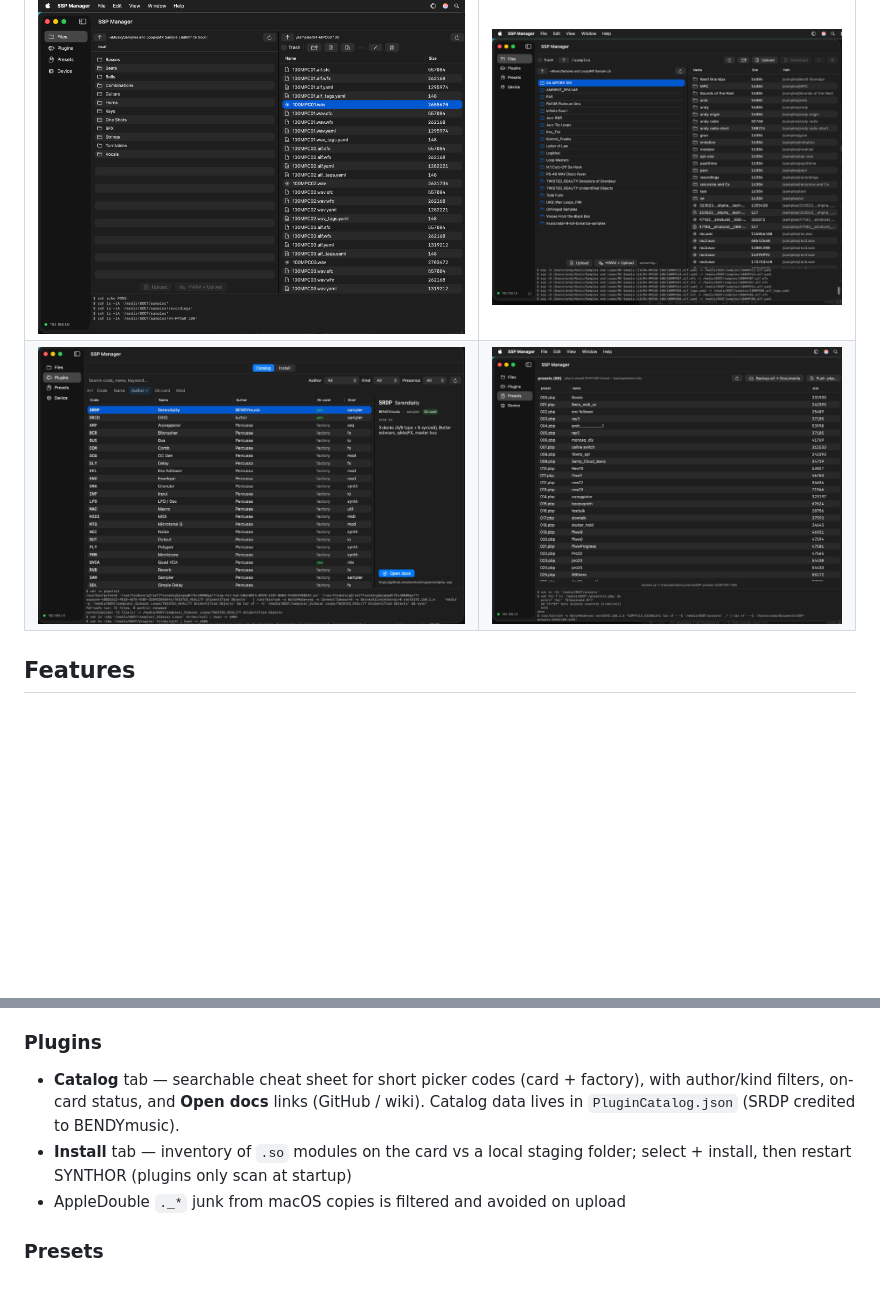
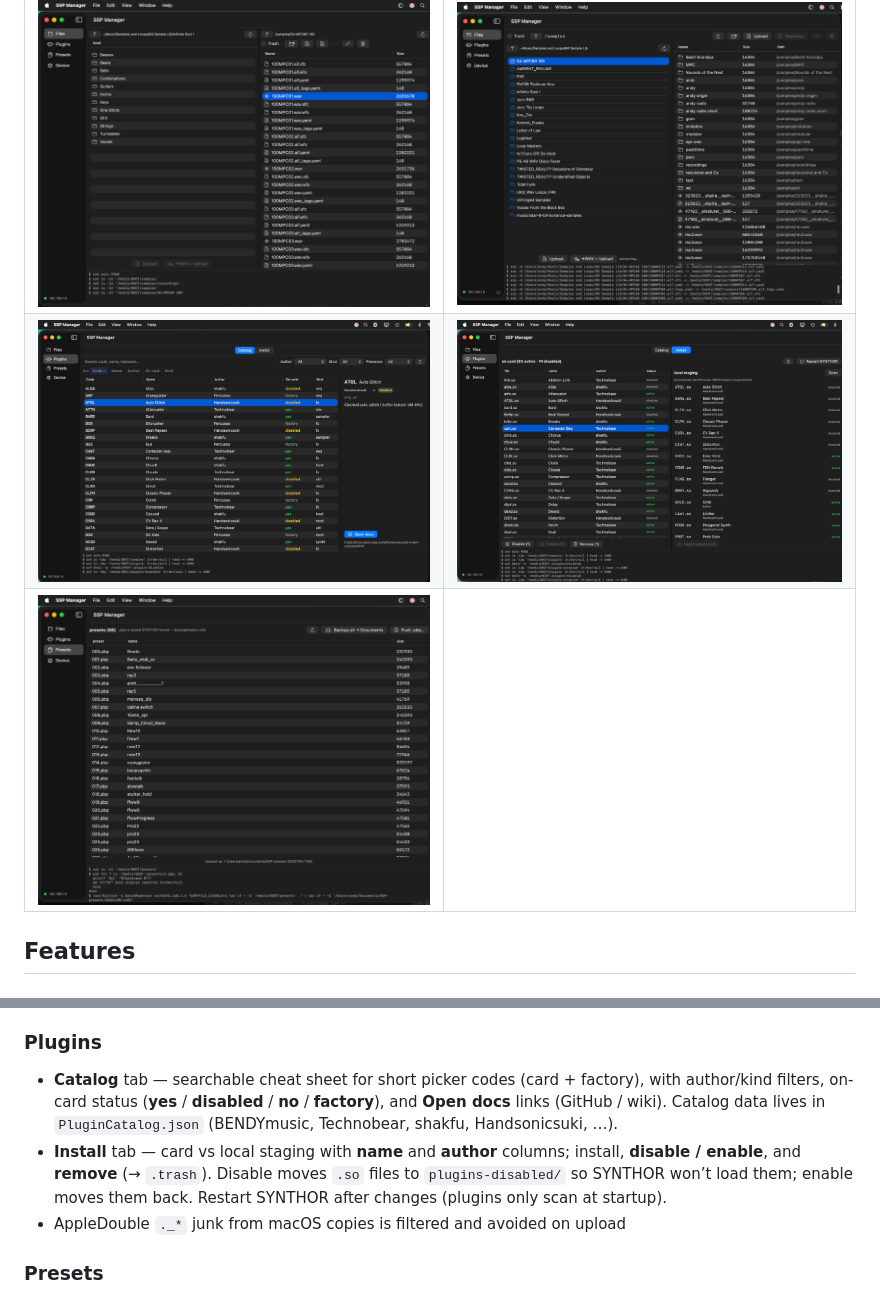
Before and after one commit to workcolony/ssp-manager, a Markdown page: README.md, 2 parts joined by grey strips. GitHub-like rendering; pictures changed too: Screenshots/plugins-catalog.png, Screenshots/plugins-install.png (added); blank space fills up the shorter version.

```diff
--- a/README.md
+++ b/README.md
@@ -10,7 +10,8 @@ plugins, presets and sample conversion without pulling the SD card.
 | | |
 |---|---|
 | ![File browser](Screenshots/files.png) | ![Converting](Screenshots/converting.png) |
-| ![Plugins Catalog](Screenshots/plugins-catalog.png) | ![Presets](Screenshots/presets.png) |
+| ![Plugins Catalog](Screenshots/plugins-catalog.png) | ![Plugins Install](Screenshots/plugins-install.png) |
+| ![Presets](Screenshots/presets.png) | |
 
 ## Features
 
@@ -34,10 +35,13 @@ plugins, presets and sample conversion without pulling the SD card.
 ### Plugins
 
 - **Catalog** tab — searchable cheat sheet for short picker codes (card + factory),
-  with author/kind filters, on-card status, and **Open docs** links (GitHub / wiki).
-  Catalog data lives in `PluginCatalog.json` (SRDP credited to BENDYmusic).
-- **Install** tab — inventory of `.so` modules on the card vs a local staging folder;
-  select + install, then restart SYNTHOR (plugins only scan at startup)
+  with author/kind filters, on-card status (**yes** / **disabled** / **no** /
+  **factory**), and **Open docs** links (GitHub / wiki). Catalog data lives in
+  `PluginCatalog.json` (BENDYmusic, Technobear, shakfu, Handsonicsuki, …).
+- **Install** tab — card vs local staging with **name** and **author** columns;
+  install, **disable / enable**, and **remove** (→ `.trash`). Disable moves
+  `.so` files to `plugins-disabled/` so SYNTHOR won’t load them; enable moves
+  them back. Restart SYNTHOR after changes (plugins only scan at startup).
 - AppleDouble `._*` junk from macOS copies is filtered and avoided on upload
 
 ### Presets
```
Also changed, not shown: 5 other files.
